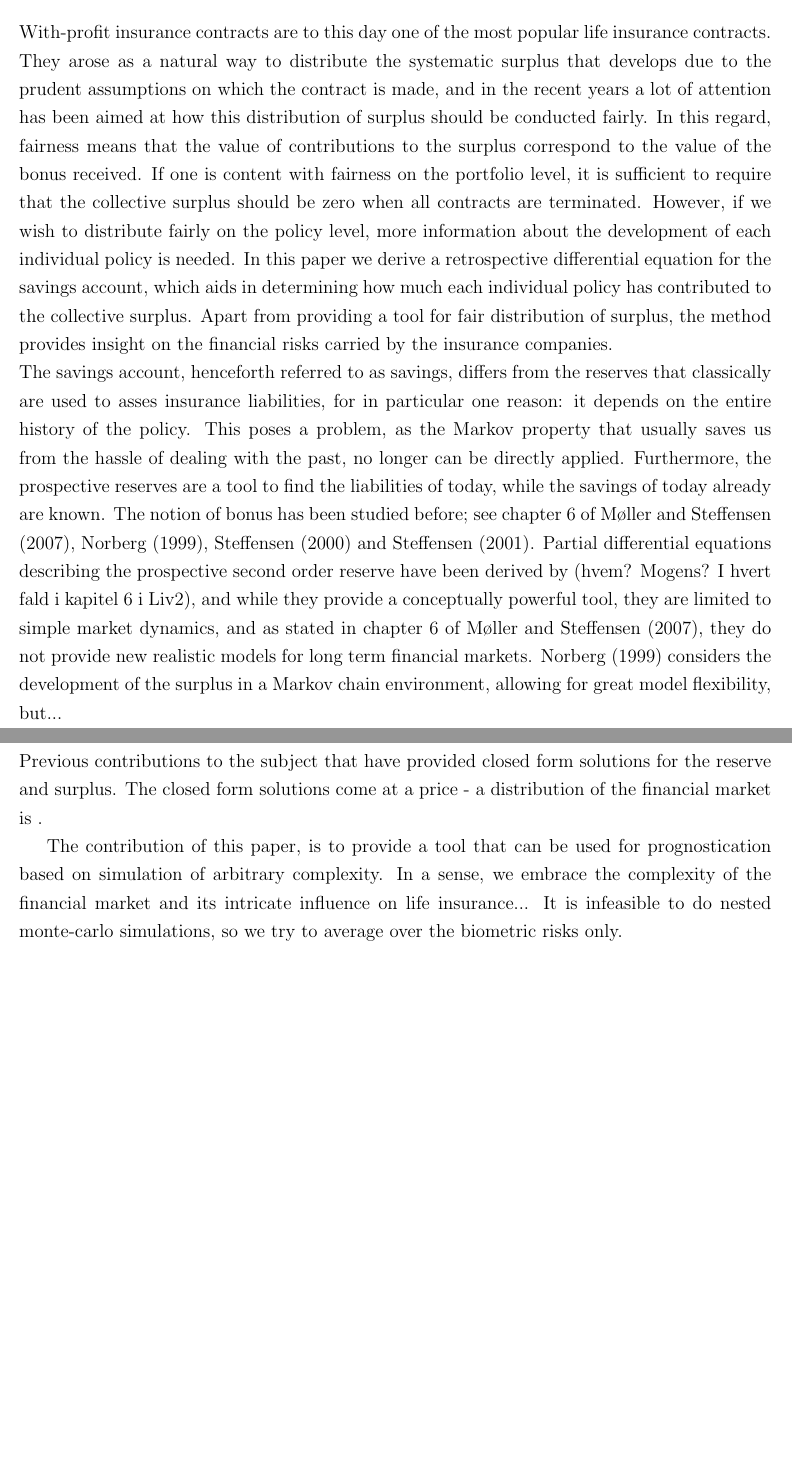
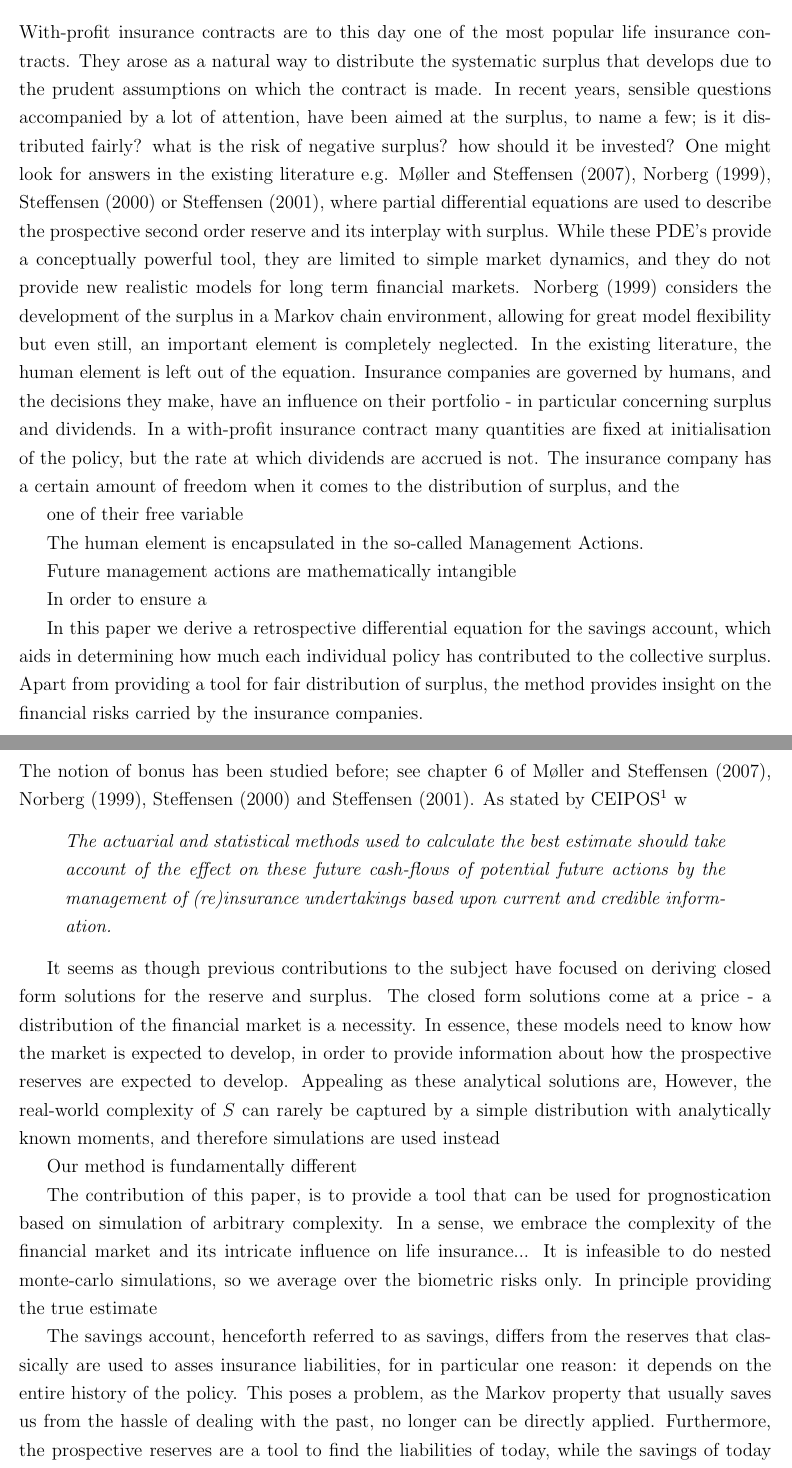
Before and after one commit to Alexlolli/NotesAndPapers, a LaTeX document (State_wise_reserves.tex): two parts of pages 1 and 2 of 7 before the commit and two parts of pages 1 and 2 of 8 after it, joined at a grey line, cut so that both start at the same text, the shorter picture padded with empty space. Compiled offline with pdfLaTeX.

Commit message:
New motivation! FMA's

```diff
--- a/State_wise_reserves.tex
+++ b/State_wise_reserves.tex
@@ -186,12 +188,29 @@ keywords = {Key words: Safety margins, prospective reserves, retrospective reser
 \end{itemize}
 \section*{Introduction}
 
-With-profit insurance contracts are to this day one of the most popular life insurance contracts. They arose as a natural way to distribute the systematic surplus that develops due to the prudent assumptions on which the contract is made, and in the recent years a lot of attention has been aimed at how this distribution of surplus should be conducted fairly. In this regard, fairness means that the value of contributions to the surplus correspond to the value of the bonus received. If one is content with fairness on the portfolio level, it is sufficient to require that the collective surplus should be zero when all contracts are terminated. However, if we wish to distribute fairly on the policy level, more information about the development of each individual policy is needed. In this paper we derive a retrospective differential equation for the savings account, which aids in determining how much each individual policy has contributed to the collective surplus. Apart from providing a tool for fair distribution of surplus, the method provides insight on the financial risks carried by the insurance companies.\\
-The savings account, henceforth referred to as savings, differs from the reserves that classically are used to asses insurance liabilities, for in particular one reason: it depends on the entire history of the policy. This poses a problem, as the Markov property that usually saves us from the hassle of dealing with the past, no longer can be directly applied. Furthermore, the prospective reserves are a tool to find the liabilities of today, while the savings of today already are known. The notion of bonus has been studied before; see chapter 6 of \citet{Liv2}, \citet{NorbergB}, \citet{Steffensen0} and \citet{Steffensen1}. Partial differential equations describing the prospective second order reserve have been derived by (hvem? Mogens? I hvert fald i kapitel 6 i Liv2), and while they provide a conceptually powerful tool, they are limited to simple market dynamics, and as stated in chapter 6 of \citet{Liv2}, they do not provide new realistic models for long term financial markets. \citet{NorbergB} considers the development of the surplus in a Markov chain environment, allowing for great model flexibility, but...
-\\
-Previous contributions to the subject that have provided closed form solutions for the reserve and surplus. The closed form solutions come at a price - a distribution of the financial market is .
+With-profit insurance contracts are to this day one of the most popular life insurance contracts. They arose as a natural way to distribute the systematic surplus that develops due to the prudent assumptions on which the contract is made. In recent years, sensible questions accompanied by a lot of attention, have been aimed at the surplus, to name a few; is it distributed fairly? what is the risk of negative surplus? how should it be invested? One might look for answers in the existing literature e.g. \citet{Liv2}, \citet{NorbergB}, \citet{Steffensen0} or \citet{Steffensen1}, where partial differential equations are used to describe the prospective second order reserve and its interplay with surplus. While these PDE's provide a conceptually powerful tool, they are limited to simple market dynamics, and they do not provide new realistic models for long term financial markets. \citet{NorbergB} considers the development of the surplus in a Markov chain environment, allowing for great model flexibility but even still, an important element is completely neglected. In the existing literature, the human element is left out of the equation. Insurance companies are governed by humans, and the decisions they make, have an influence on their portfolio - in particular concerning surplus and dividends. In a with-profit insurance contract many quantities are fixed at initialisation of the policy, but the rate at which dividends are accrued is not. The insurance company has a certain amount of freedom when it comes to the distribution of surplus, and the
 
-The contribution of this paper, is to provide a tool that can be used for prognostication based on simulation of arbitrary complexity. In a sense, we embrace the complexity of the financial market and its intricate influence on life insurance... It is infeasible to do nested monte-carlo simulations, so we try to average over the biometric risks only.
 
- With the methods from this paper, any   [but as insurance companies have been satisfied with fairness on portfolio level, there has been little effort invested in the surplus generation on the individual policy]. Much of the theory concerning surplus has not taken into account that dividends usually are spent on increasing the policies benefits. This increase in benefits has an impact on the dynamics of the savings, and several of the  [\citep{NorbergB} concerned with the size of the surplus belonging to each policy, we are interested in the case where surplus is used to buy more insurance.]. Bonus emerges due to the difference between the first and second order basis. The first order basis
+one of their free variable
 
+ The human element is encapsulated in the so-called Management Actions.
+
+
+Future management actions are mathematically intangible
+
+In order to ensure a
+
+ In this paper we derive a retrospective differential equation for the savings account, which aids in determining how much each individual policy has contributed to the collective surplus. Apart from providing a tool for fair distribution of surplus, the method provides insight on the financial risks carried by the insurance companies.\\
+The notion of bonus has been studied before; see chapter 6 of \citet{Liv2}, \citet{NorbergB}, \citet{Steffensen0} and \citet{Steffensen1}.  As stated by CEIPOS\footnote{https://eiopa.europa.eu/CEIOPS-Archive/Documents/Advices/CEIOPS-L2-Final-Advice-TP-Assumptions-future-management-actions.pdf} w
+\begin{displayquote}
+The actuarial and statistical methods used to calculate the best estimate should take account of the effect on these future cash-flows of potential future actions by the management of (re)insurance undertakings based upon current and credible information.
+\end{displayquote}
+
+It seems as though previous contributions to the subject have focused on deriving closed form solutions for the reserve and surplus. The closed form solutions come at a price - a distribution of the financial market is a necessity. In essence, these models need to know how the market is expected to develop, in order to provide information about how the prospective reserves are expected to develop. Appealing as these analytical solutions are, However, the real-world complexity of $S$ can rarely be captured by a simple distribution with analytically known moments, and therefore simulations are used instead
+
+
+Our method is fundamentally different
+
+The contribution of this paper, is to provide a tool that can be used for prognostication based on simulation of arbitrary complexity. In a sense, we embrace the complexity of the financial market and its intricate influence on life insurance... It is infeasible to do nested monte-carlo simulations, so we average over the biometric risks only. In principle providing the true estimate
+
+The savings account, henceforth referred to as savings, differs from the reserves that classically are used to asses insurance liabilities, for in particular one reason: it depends on the entire history of the policy. This poses a problem, as the Markov property that usually saves us from the hassle of dealing with the past, no longer can be directly applied. Furthermore, the prospective reserves are a tool to find the liabilities of today, while the savings of today already are known.
```
Also changed, not shown: BIBS.bib (line endings or trailing spaces), State_wise_reserves.pdf, State_wise_reserves.tex (7 more changed lines), 3 other files.
